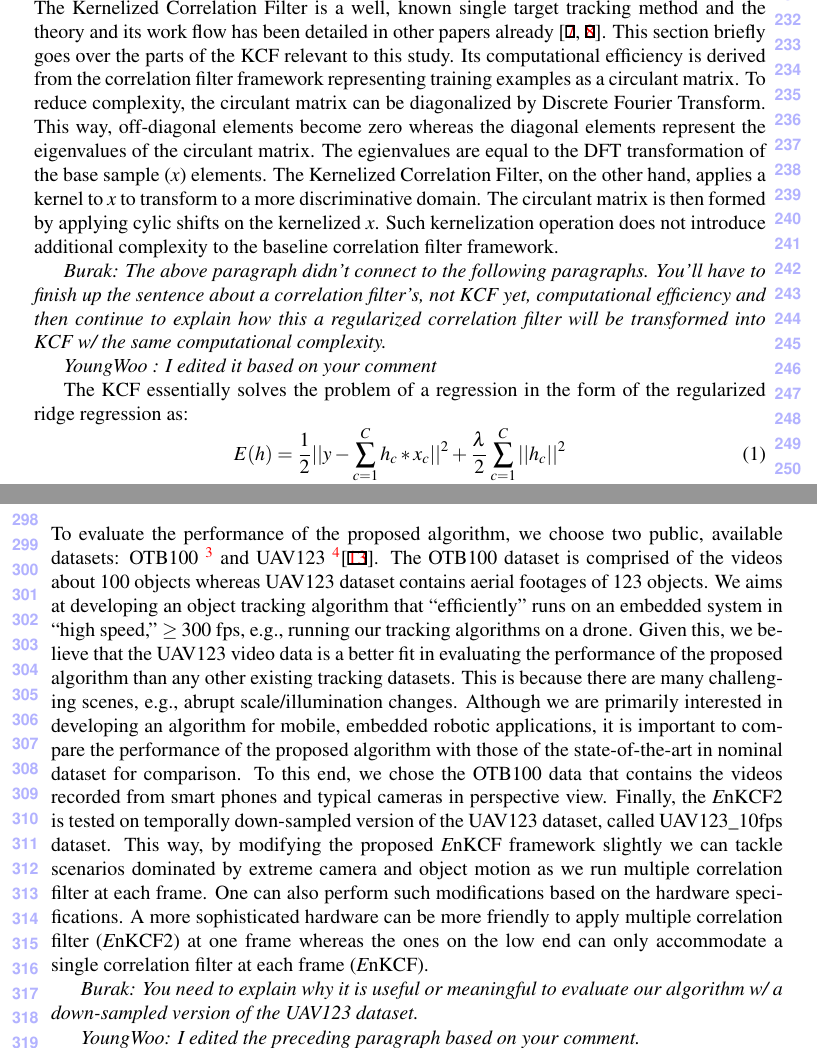
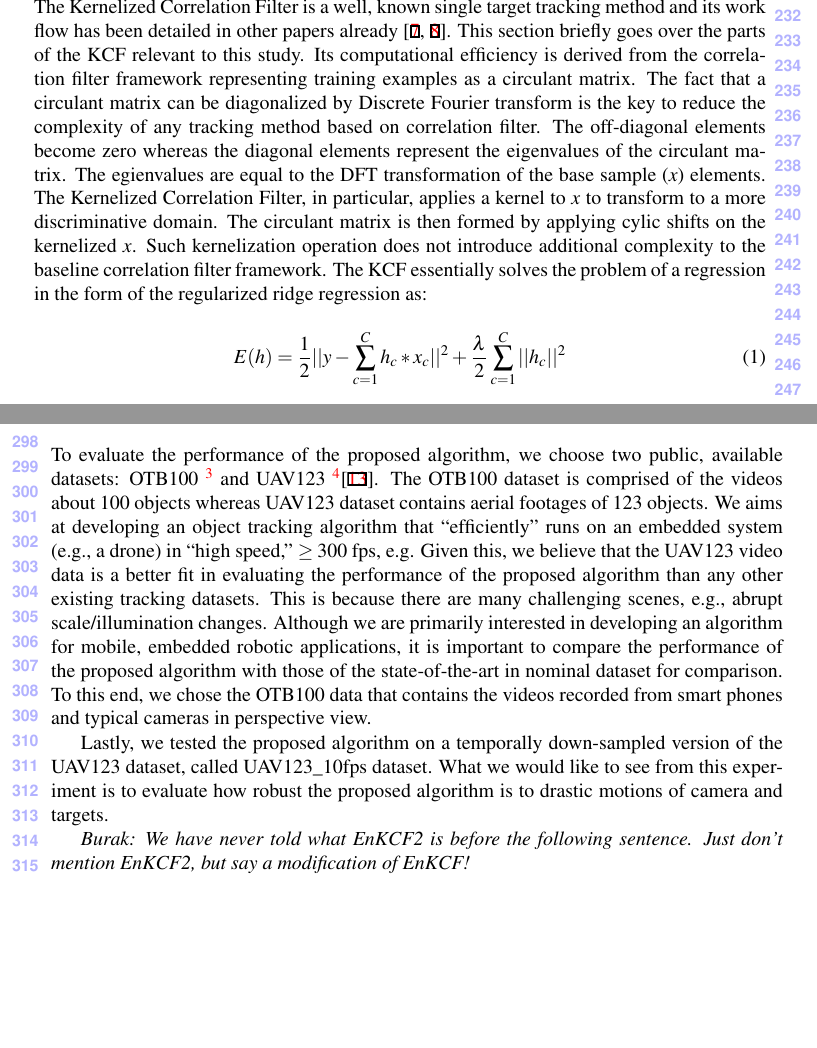
Before and after one commit to uzkent/EnKCF_Tracker, a LaTeX document (bmvc_review.tex): two parts of pages 6 and 7 of 12 before the commit and two parts of pages 6 and 7 of 11 after it, joined at a grey line, cut so that both start at the same text, the shorter picture padded with empty space. Compiled offline with pdfLaTeX.

Commit message:
Revised the drafts on the comments.

```diff
--- a/bmvc_review.tex
+++ b/bmvc_review.tex
@@ -352,18 +352,23 @@ features of the KCF related to this work.
 
 \subsection{Kernelized Correlation Filter} \label{sec:kcf}
 The Kernelized Correlation Filter is a well, known single target
-tracking method and the theory and its work flow has been detailed in
-other papers already \cite{henriques2012exploiting,henriques2015high}. This section briefly
-goes over the parts of the KCF relevant to this study. Its
-computational efficiency is derived from the correlation
-filter framework representing training examples as a circulant matrix. To reduce complexity, the
-circulant matrix can be diagonalized by Discrete Fourier Transform.  This way, off-diagonal elements become
-zero whereas the diagonal elements represent the eigenvalues of the circulant matrix. The egienvalues are equal
-to the DFT transformation of the base sample ($x$) elements. The Kernelized Correlation Filter, on the other hand,
-applies a kernel to $x$ to transform to a more discriminative domain. The circulant matrix is then formed by applying
-cylic shifts on the kernelized $x$. Such kernelization operation does not introduce additional complexity to the baseline
-correlation filter framework.
-
+tracking method and its work flow has been detailed in other papers
+already \cite{henriques2012exploiting,henriques2015high}. This section
+briefly goes over the parts of the KCF relevant to this study. Its
+computational efficiency is derived from the correlation filter
+framework representing training examples as a circulant matrix. The
+fact that a circulant matrix can be diagonalized by Discrete Fourier
+transform is the key to reduce the complexity of any tracking method
+based on correlation filter. The off-diagonal elements become zero
+whereas the diagonal elements represent the eigenvalues of the
+circulant matrix. The egienvalues are equal to the DFT transformation
+of the base sample ($x$) elements. The Kernelized Correlation Filter,
+in particular, applies a kernel to $x$ to transform to a more
+discriminative domain. The circulant matrix is then formed by applying
+cylic shifts on the kernelized $x$. Such kernelization operation does
+not introduce additional complexity to the baseline correlation filter
+framework.
+\begin{comment}
 {\it Burak: The above paragraph didn't connect to the following
   paragraphs. You'll have to finish up the sentence about a
   correlation filter's, not KCF yet, computational efficiency and then
@@ -468,26 +473,21 @@ UAV123 \footnote{\url{https://ivul.kaust.edu.sa/Pages/Dataset-UAV123.aspx}}\cite
 The OTB100 dataset is comprised of the videos about 100 objects
 whereas UAV123 dataset contains aerial footages of 123 objects. We
 aims at developing an object tracking algorithm that ``efficiently''
-runs on an embedded system in ``high speed,'' $\ge 300$ fps, e.g.,
-running our tracking algorithms on a drone. Given this, we believe
-that the UAV123 video data is a better fit in evaluating the
-performance of the proposed algorithm than any other existing tracking
-datasets. This is because there are many challenging scenes, e.g.,
-abrupt scale/illumination changes. Although we are primarily
-interested in developing an algorithm for mobile, embedded robotic
-applications, it is important to compare the performance of the
-proposed algorithm with those of the state-of-the-art in nominal
-dataset for comparison. To this end, we chose the OTB100 data that
-contains the videos recorded from smart phones and typical cameras in
-perspective view. Finally, the {\it E}nKCF2 is tested on temporally
-down-sampled version of the UAV123 dataset, called UAV123$\_$10fps dataset.
-This way, by modifying the proposed {\it E}nKCF framework slightly we can tackle scenarios dominated by extreme camera and object
-motion as we run multiple correlation filter at each frame. One can also perform such modifications based on the hardware specifications.
-A more sophisticated hardware can be more friendly to apply multiple correlation filter ({\it E}nKCF2) at one frame
-whereas the ones on the low end can only accommodate a single correlation filter at each frame ({\it E}nKCF).
+runs on an embedded system (e.g., a drone) in ``high speed,'' $\ge
+300$ fps, e.g. Given this, we believe that the UAV123 video data is a
+better fit in evaluating the performance of the proposed algorithm
+than any other existing tracking datasets. This is because there are
+many challenging scenes, e.g., abrupt scale/illumination
+changes. Although we are primarily interested in developing an
+algorithm for mobile, embedded robotic applications, it is important
+to compare the performance of the proposed algorithm with those of the
+state-of-the-art in nominal dataset for comparison. To this end, we
+chose the OTB100 data that contains the videos recorded from smart
+phones and typical cameras in perspective view.
 
-{\it Burak: You need to explain why it is useful or meaningful to
-  evaluate our algorithm w/ a down-sampled version of the UAV123
-  dataset.}
+Lastly, we tested the proposed algorithm on a temporally down-sampled
+version of the UAV123 dataset, called UAV123$\_$10fps dataset. What we
+would like to see from this experiment is to evaluate how robust the
+proposed algorithm is to drastic motions of camera and targets.
 
-{\it YoungWoo: I edited the preceding paragraph based on your comment.}
+{\it Burak: We have never told what EnKCF2 is before the following sentence. Just don't mention EnKCF2, but say a modification of EnKCF!}
```
Also changed, not shown: bmvc_review.tex (18 more changed lines).
